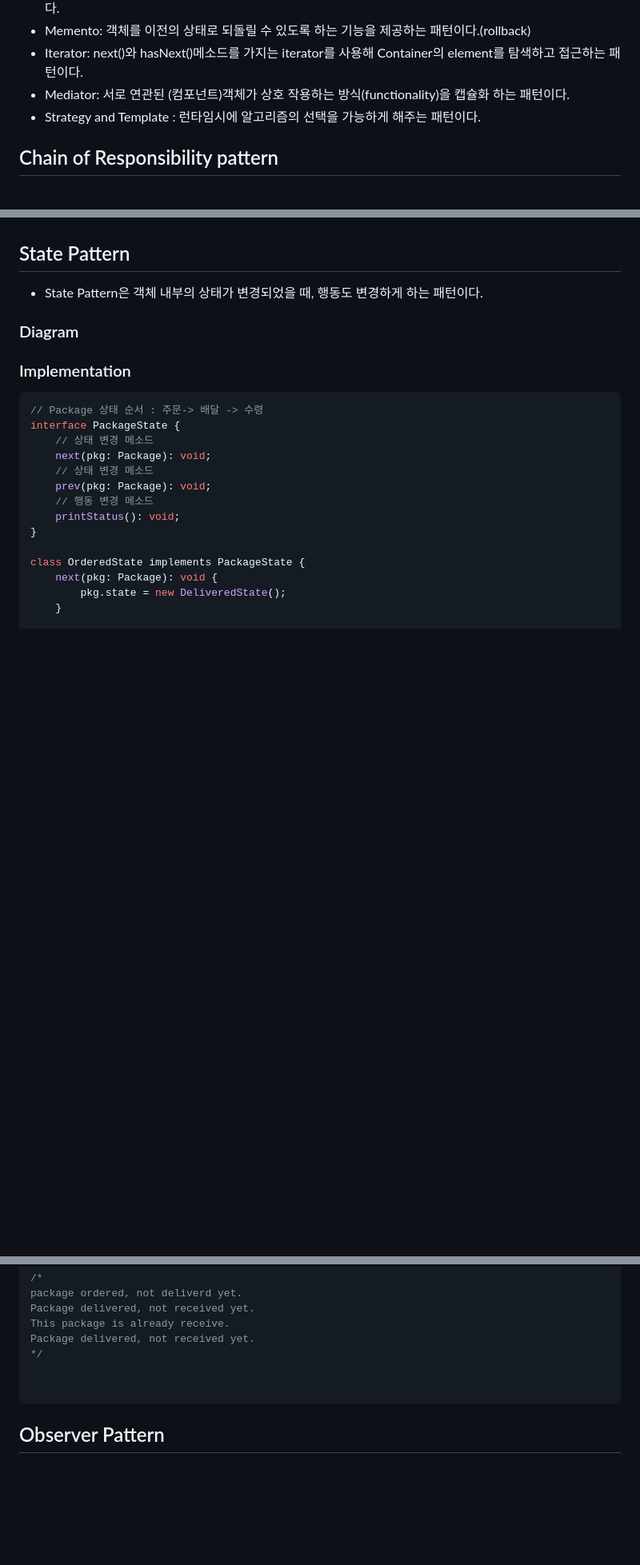
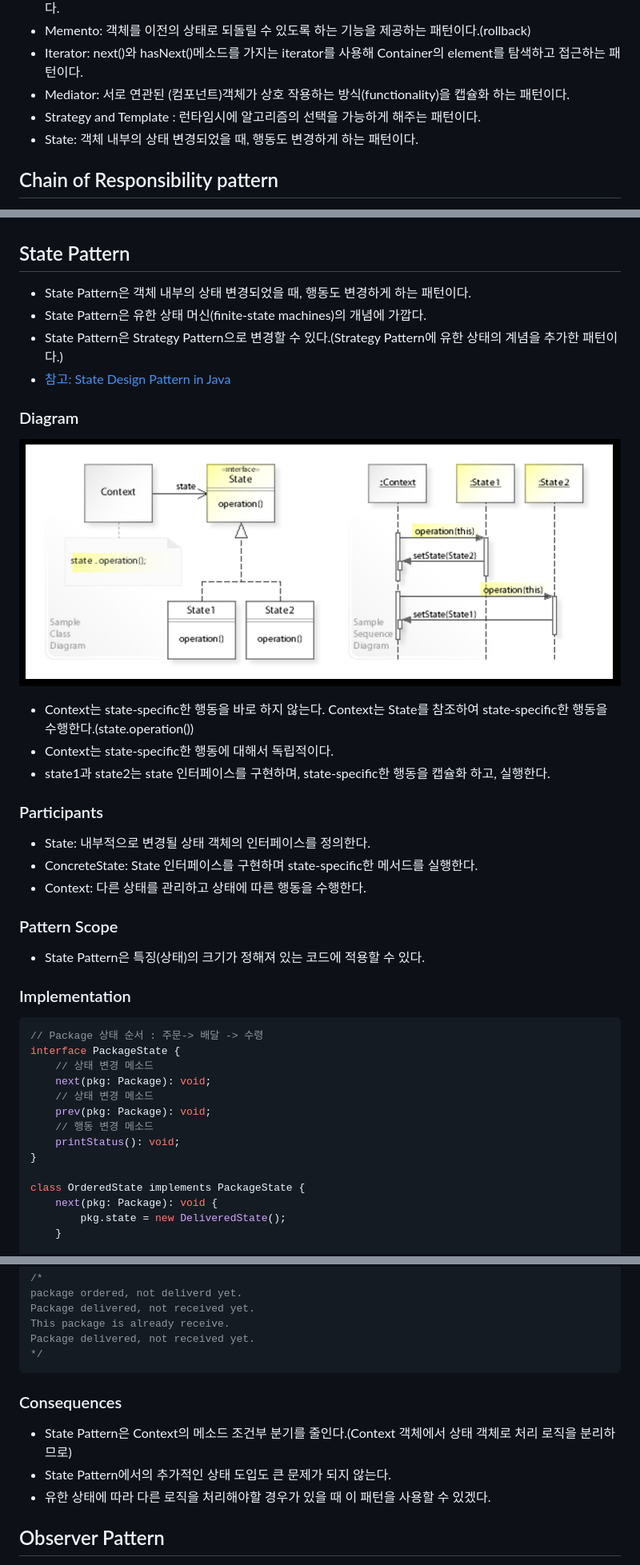
Before and after one commit to firewood3/ts-design-pattern, a Markdown page: typescript-pattern-ch5-6.md, 3 parts joined by grey strips. Shown: that part at 80% size. Drawn GitHub-style; pictures changed too: images/state-pattern.png (added); blank space fills up the shorter version.

Commit message:
state-pattern

````diff
--- a/typescript-pattern-ch5-6.md
+++ b/typescript-pattern-ch5-6.md
@@ -11,6 +11,8 @@ behavioral patterns
 - Iterator: next()와 hasNext()메소드를 가지는 iterator를 사용해 Container의 element를 탐색하고 접근하는 패턴이다.
 - Mediator: 서로 연관된 (컴포넌트)객체가 상호 작용하는 방식(functionality)을 캡슐화 하는 패턴이다.
 - Strategy and Template : 런타임시에 알고리즘의 선택을 가능하게 해주는 패턴이다.
+- State: 객체 내부의 상태 변경되었을 때, 행동도 변경하게 하는 패턴이다.
+
 
 ## Chain of Responsibility pattern
 - Chain of Responsibility pattern은 특정 명령에 대한 로직 처리를 체인형식으로 수행하는 패턴이다.
@@ -593,10 +595,24 @@ Total due: 600
 - Graph의 레이아웃을 적용하는 코드를 Strategy 패턴을 사용하여 분리
 
 ## State Pattern
-- State Pattern은 객체 내부의 상태가 변경되었을 때, 행동도 변경하게 하는 패턴이다.
+- State Pattern은 객체 내부의 상태 변경되었을 때, 행동도 변경하게 하는 패턴이다.
+- State Pattern은 유한 상태 머신(finite-state machines)의 개념에 가깝다.
+- State Pattern은 Strategy Pattern으로 변경할 수 있다.(Strategy Pattern에 유한 상태의 계념을 추가한 패턴이다.)
+- [참고: State Design Pattern in Java](https://www.baeldung.com/java-state-design-pattern)
 
 ### Diagram
+![State-patten](/images/state-pattern.png)
+- Context는 state-specific한 행동을 바로 하지 않는다. Context는 State를 참조하여 state-specific한 행동을 수행한다.(state.operation())
+- Context는 state-specific한 행동에 대해서 독립적이다.
+- state1과 state2는 state 인터페이스를 구현하며, state-specific한 행동을 캡슐화 하고, 실행한다.
 
+### Participants
+- State: 내부적으로 변경될 상태 객체의 인터페이스를 정의한다.
+- ConcreteState: State 인터페이스를 구현하며 state-specific한 메서드를 실행한다.
+- Context: 다른 상태를 관리하고 상태에 따른 행동을 수행한다.
+
+### Pattern Scope
+- State Pattern은 특징(상태)의 크기가 정해져 있는 코드에 적용할 수 있다.
 
 ### Implementation
 ```ts
@@ -700,9 +716,12 @@ Package delivered, not received yet.
 This package is already receive.
 Package delivered, not received yet.
 */
+```
 
-
-```
+### Consequences
+- State Pattern은 Context의 메소드 조건부 분기를 줄인다.(Context 객체에서 상태 객체로 처리 로직을 분리하므로)
+- State Pattern에서의 추가적인 상태 도입도 큰 문제가 되지 않는다.
+- 유한 상태에 따라 다른 로직을 처리해야할 경우가 있을 때 이 패턴을 사용할 수 있겠다.
 
 ## Observer Pattern
 - 상태 전파를 받고자하는 Client는 Observer를 Subject객체에 등록하고, Subject 객체는 next()함수를 통해 등록된 Observer에게 상태를 전파하는 패턴
````
